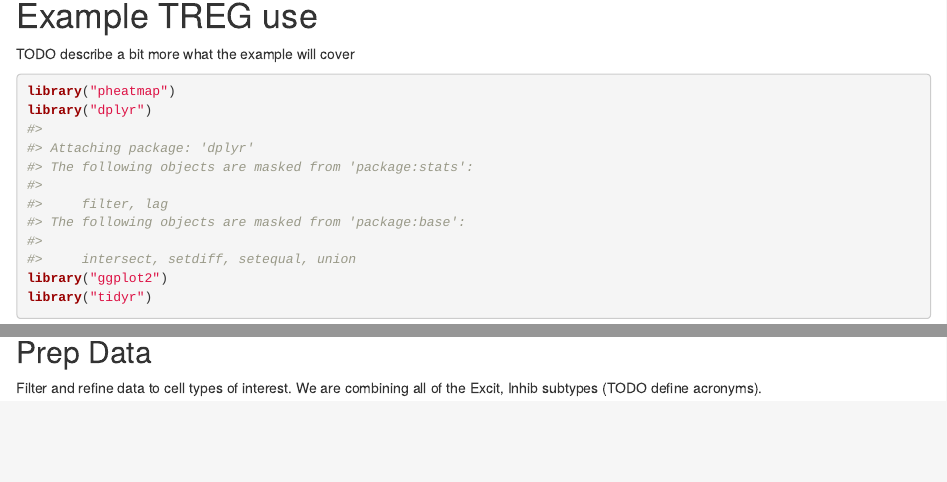
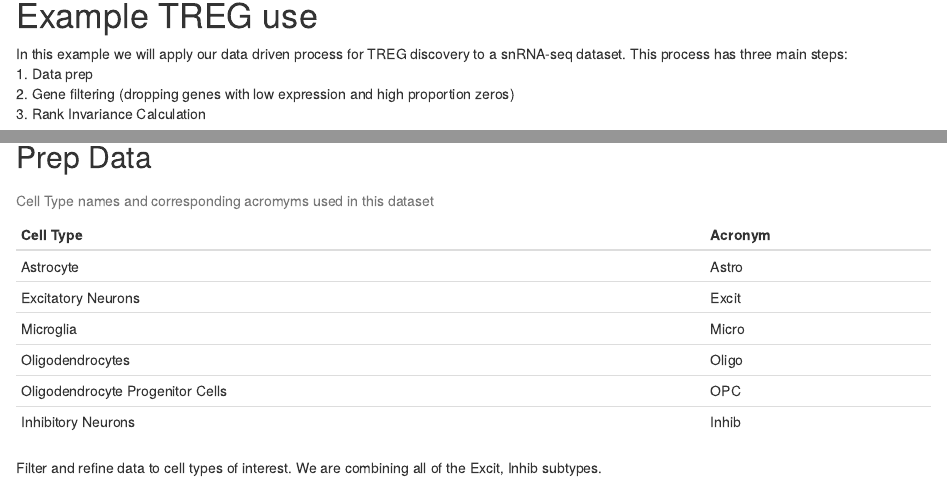
Before and after one commit to LieberInstitute/TREG, an R Markdown document (vignettes/how_to_find_tregs.Rmd): the page in a window 1100 px wide, from 1470 px down, and a second part further down, joined at a grey line. Rendered offline with R 4.5, knitr and Pandoc, with nearby package versions; drawn as R Markdown's standard HTML page in place of the format the file asks for; some code elsewhere in the file could not run offline.

Commit message:
Begin work on TODOs in vignette, add acronym table

````diff
--- a/vignettes/how_to_find_tregs.Rmd
+++ b/vignettes/how_to_find_tregs.Rmd
@@ -118,7 +118,11 @@ library("TREG")
 
 # Example TREG use
 
-TODO describe a bit more what the example will cover
+In this example we will apply our data driven process for TREG discovery to a
+snRNA-seq dataset. This process has three main steps:
+1. Data prep
+2. Gene filtering (dropping genes with low expression and high proportion zeros)
+3. Rank Invariance Calculation
 
 ```{r "load_packages"}
 library("pheatmap")
@@ -150,9 +157,22 @@ load(local_data, verbose = TRUE)
 
 ## Prep Data
 
+```{r "acronyms", echo=FALSE}
+
+ct_names <- tibble("Cell Type" = c("Astrocyte",
+                       "Excitatory Neurons",
+                       "Microglia",
+                       "Oligodendrocytes",
+                       "Oligodendrocyte Progenitor Cells",
+                       "Inhibitory Neurons"),
+       "Acronym" = c("Astro", "Excit", "Micro", "Oligo", "OPC", "Inhib"))
+
+knitr::kable(ct_names, caption = "Cell Type names and corresponding acromyms used in this dataset")
+
+```
+
 Filter and refine data to cell types of interest. We are combining all of the
-Excit, Inhib subtypes (TODO define acronyms).
-
+Excit, Inhib subtypes.
 ```{r "define_cell_types"}
 ## Explore the dimensions and cell type annotations
 dim(sce.dlpfc.tran)
````
Also changed, not shown: vignettes/how_to_find_tregs.Rmd (9 more changed lines).
